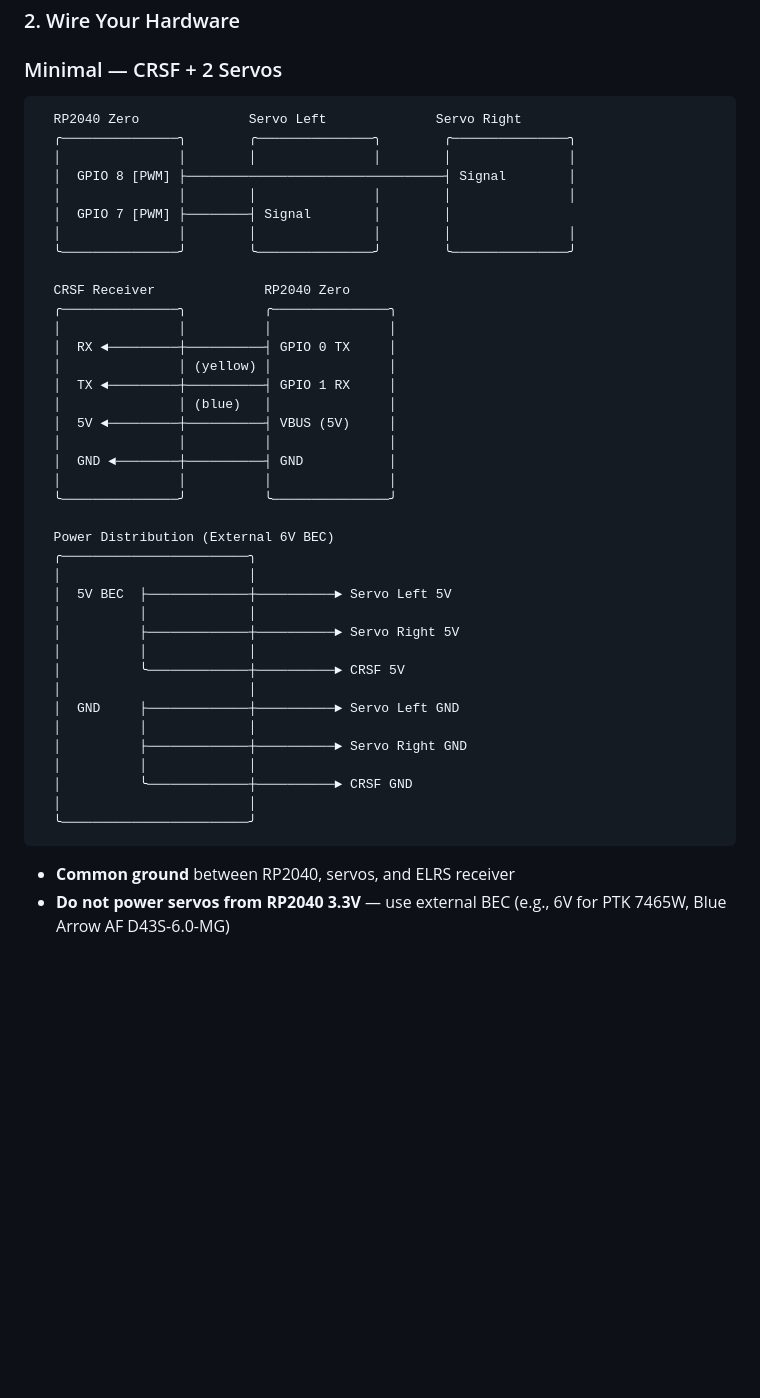
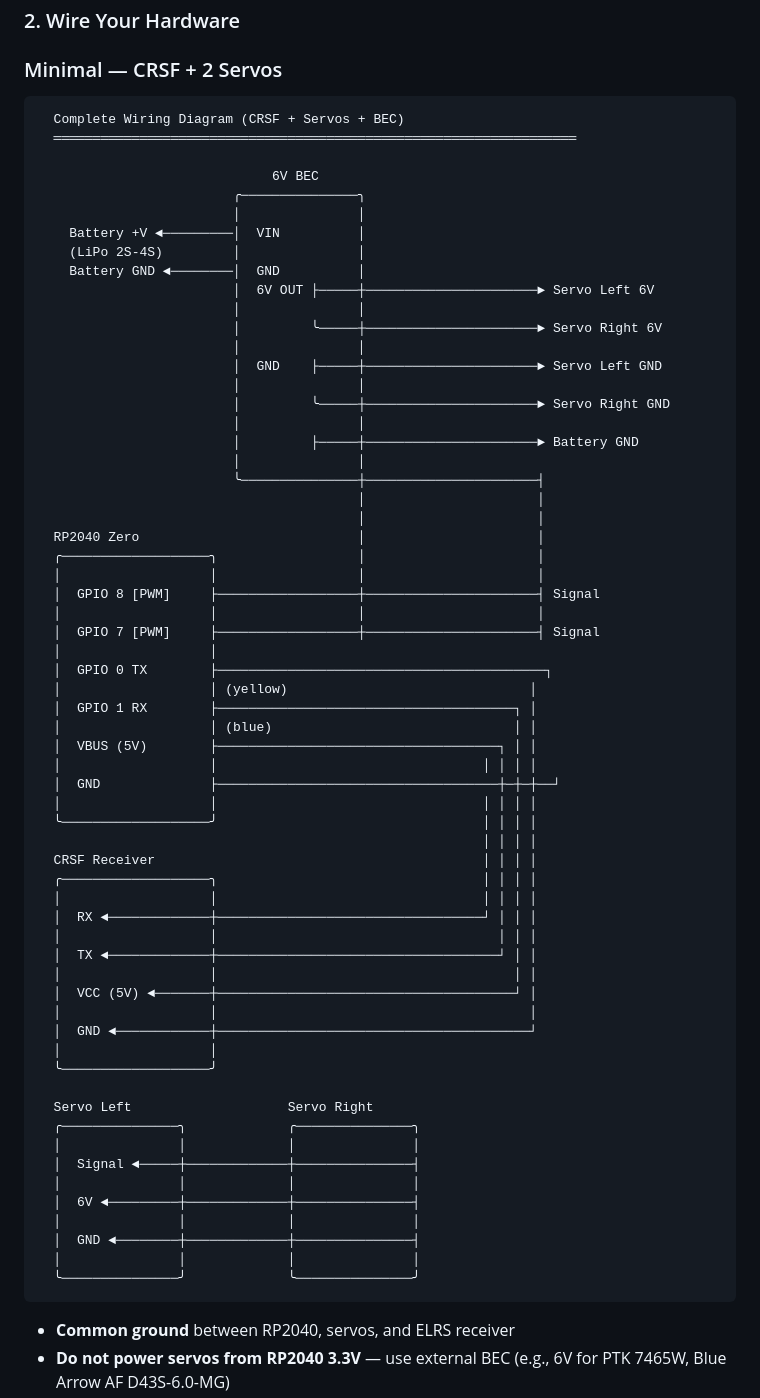
Before and after one commit to dantiel/o-grande-codigo-da-gralha-azul, a Markdown page: README.md, the part around the change. Rendered like a GitHub page; blank space fills up the shorter version.

Commit message:
v1.0.1: Add battery GND to wiring diagram

````diff
--- a/README.md
+++ b/README.md
@@ -15,44 +15,68 @@ Copy the `o-grande-codigo-da-gralha-azul` folder to your Arduino libraries direc
 ### Minimal — CRSF + 2 Servos
 
 ```
-  RP2040 Zero              Servo Left              Servo Right
-  ╭───────────────╮        ╭───────────────╮        ╭───────────────╮
-  │               │        │               │        │               │
-  │  GPIO 8 [PWM] ├─────────────────────────────────┤ Signal        │
-  │               │        │               │        │               │
-  │  GPIO 7 [PWM] ├────────┤ Signal        │        │
-  │               │        │               │        │               │
-  ╰───────────────╯        ╰───────────────╯        ╰───────────────╯
+  Complete Wiring Diagram (CRSF + Servos + BEC)
+  ═══════════════════════════════════════════════════════════════════
 
-  CRSF Receiver              RP2040 Zero
-  ╭───────────────╮          ╭───────────────╮
-  │               │          │               │
-  │  RX ◄─────────┼──────────┤ GPIO 0 TX     │
-  │               │ (yellow) │               │
-  │  TX ◄─────────┼──────────┤ GPIO 1 RX     │
-  │               │ (blue)   │               │
-  │  5V ◄─────────┼──────────┤ VBUS (5V)     │
-  │               │          │               │
-  │  GND ◄────────┼──────────┤ GND           │
-  │               │          │               │
-  ╰───────────────╯          ╰───────────────╯
+                              6V BEC
+                         ╭───────────────╮
+                         │               │
+    Battery +V ◄─────────│  VIN          │
+    (LiPo 2S-4S)         │               │
+    Battery GND ◄────────│  GND          │
+                         │  6V OUT ├─────┼──────────────────────► Servo Left 6V
+                         │               │
+                         │         ╰─────┼──────────────────────► Servo Right 6V
+                         │               │
+                         │  GND    ├─────┼──────────────────────► Servo Left GND
+                         │               │
+                         │         ╰─────┼──────────────────────► Servo Right GND
+                         │               │
+                         │         ├─────┼──────────────────────► Battery GND
+                         │               │
+                         ╰───────────────┼──────────────────────┤
+                                         │                      │
+                                         │                      │
+  RP2040 Zero                            │                      │
+  ╭───────────────────╮                  │                      │
+  │                   │                  │                      │
+  │  GPIO 8 [PWM]     ├──────────────────┼──────────────────────┤ Signal
+  │                   │                  │                      │
+  │  GPIO 7 [PWM]     ├──────────────────┼──────────────────────┤ Signal
+  │                   │
+  │  GPIO 0 TX        ├──────────────────────────────────────────┐
+  │                   │ (yellow)                               │
+  │  GPIO 1 RX        ├──────────────────────────────────────┐ │
+  │                   │ (blue)                               │ │
+  │  VBUS (5V)        ├────────────────────────────────────┐ │ │
+  │                   │                                  │ │ │ │
+  │  GND              ├────────────────────────────────────┼─┼─┼──┘
+  │                   │                                  │ │ │ │
+  ╰───────────────────╯                                  │ │ │ │
+                                                         │ │ │ │
+  CRSF Receiver                                          │ │ │ │
+  ╭───────────────────╮                                  │ │ │ │
+  │                   │                                  │ │ │ │
+  │  RX ◄─────────────┼──────────────────────────────────┘ │ │ │
+  │                   │                                    │ │ │
+  │  TX ◄─────────────┼────────────────────────────────────┘ │ │
+  │                   │                                      │ │
+  │  VCC (5V) ◄───────┼──────────────────────────────────────┘ │
+  │                   │                                        │
+  │  GND ◄────────────┼────────────────────────────────────────┘
+  │                   │
+  ╰───────────────────╯
 
-  Power Distribution (External 6V BEC)
-  ╭────────────────────────╮
-  │                        │
-  │  5V BEC  ├─────────────┼──────────► Servo Left 5V
-  │          │             │
-  │          ├─────────────┼──────────► Servo Right 5V
-  │          │             │
-  │          ╰─────────────┼──────────► CRSF 5V
-  │                        │
-  │  GND     ├─────────────┼──────────► Servo Left GND
-  │          │             │
-  │          ├─────────────┼──────────► Servo Right GND
-  │          │             │
-  │          ╰─────────────┼──────────► CRSF GND
-  │                        │
-  ╰────────────────────────╯
+  Servo Left                    Servo Right
+  ╭───────────────╮             ╭───────────────╮
+  │               │             │               │
+  │  Signal ◄─────┼─────────────┼───────────────┤
+  │               │             │               │
+  │  6V ◄─────────┼─────────────┼───────────────┤
+  │               │             │               │
+  │  GND ◄────────┼─────────────┼───────────────┤
+  │               │             │               │
+  ╰───────────────╯             ╰───────────────╯
 ```
 
 
````
